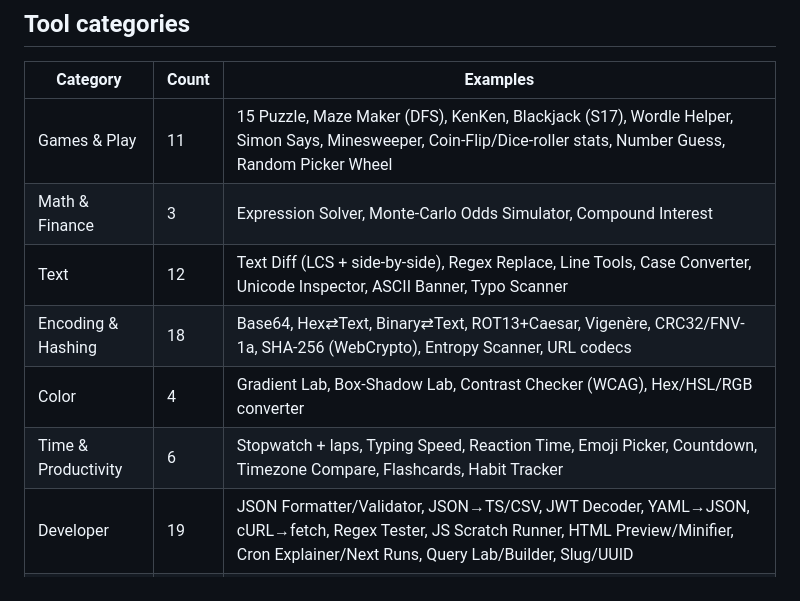
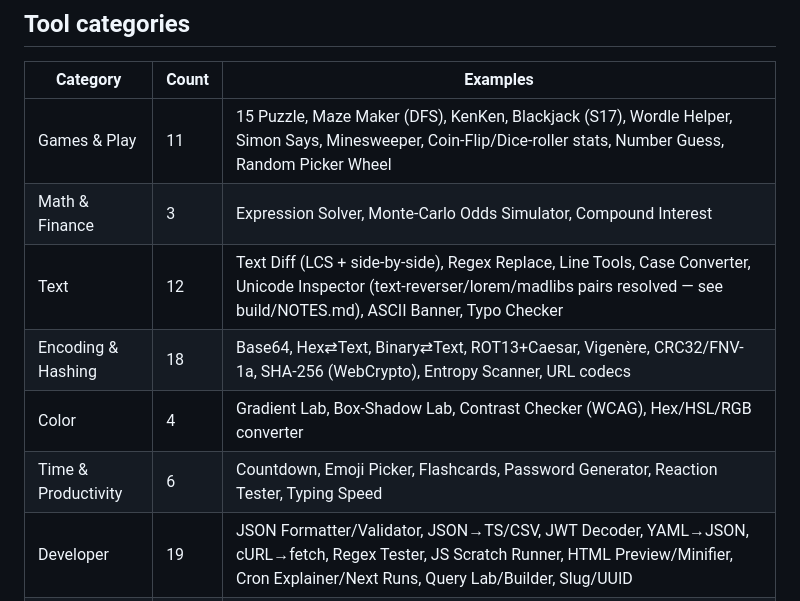
Before and after one commit to sohamwagh777/toolbench, a Markdown page: README.md, the part around the change. Drawn GitHub-style.

```diff
--- a/README.md
+++ b/README.md
@@ -46,10 +46,10 @@ STALE evidence, not current proof. Re-run, never re-claim.
 |---|---|---|
 | Games & Play | 11 | 15 Puzzle, Maze Maker (DFS), KenKen, Blackjack (S17), Wordle Helper, Simon Says, Minesweeper, Coin-Flip/Dice-roller stats, Number Guess, Random Picker Wheel |
 | Math & Finance | 3 | Expression Solver, Monte-Carlo Odds Simulator, Compound Interest |
-| Text | 12 | Text Diff (LCS + side-by-side), Regex Replace, Line Tools, Case Converter, Unicode Inspector, ASCII Banner, Typo Scanner |
+| Text | 12 | Text Diff (LCS + side-by-side), Regex Replace, Line Tools, Case Converter, Unicode Inspector (text-reverser/lorem/madlibs pairs resolved — see build/NOTES.md), ASCII Banner, Typo Checker |
 | Encoding & Hashing | 18 | Base64, Hex⇄Text, Binary⇄Text, ROT13+Caesar, Vigenère, CRC32/FNV-1a, SHA-256 (WebCrypto), Entropy Scanner, URL codecs |
 | Color | 4 | Gradient Lab, Box-Shadow Lab, Contrast Checker (WCAG), Hex/HSL/RGB converter |
-| Time & Productivity | 6 | Stopwatch + laps, Typing Speed, Reaction Time, Emoji Picker, Countdown, Timezone Compare, Flashcards, Habit Tracker |
+| Time & Productivity | 6 | Countdown, Emoji Picker, Flashcards, Password Generator, Reaction Tester, Typing Speed |
 | Developer | 19 | JSON Formatter/Validator, JSON→TS/CSV, JWT Decoder, YAML→JSON, cURL→fetch, Regex Tester, JS Scratch Runner, HTML Preview/Minifier, Cron Explainer/Next Runs, Query Lab/Builder, Slug/UUID |
 | Misc | 1 | (heuristic groupings — see build/NOTES.md) |
 
```
Also changed, not shown: build/NOTES.md (+3 -0 lines).
